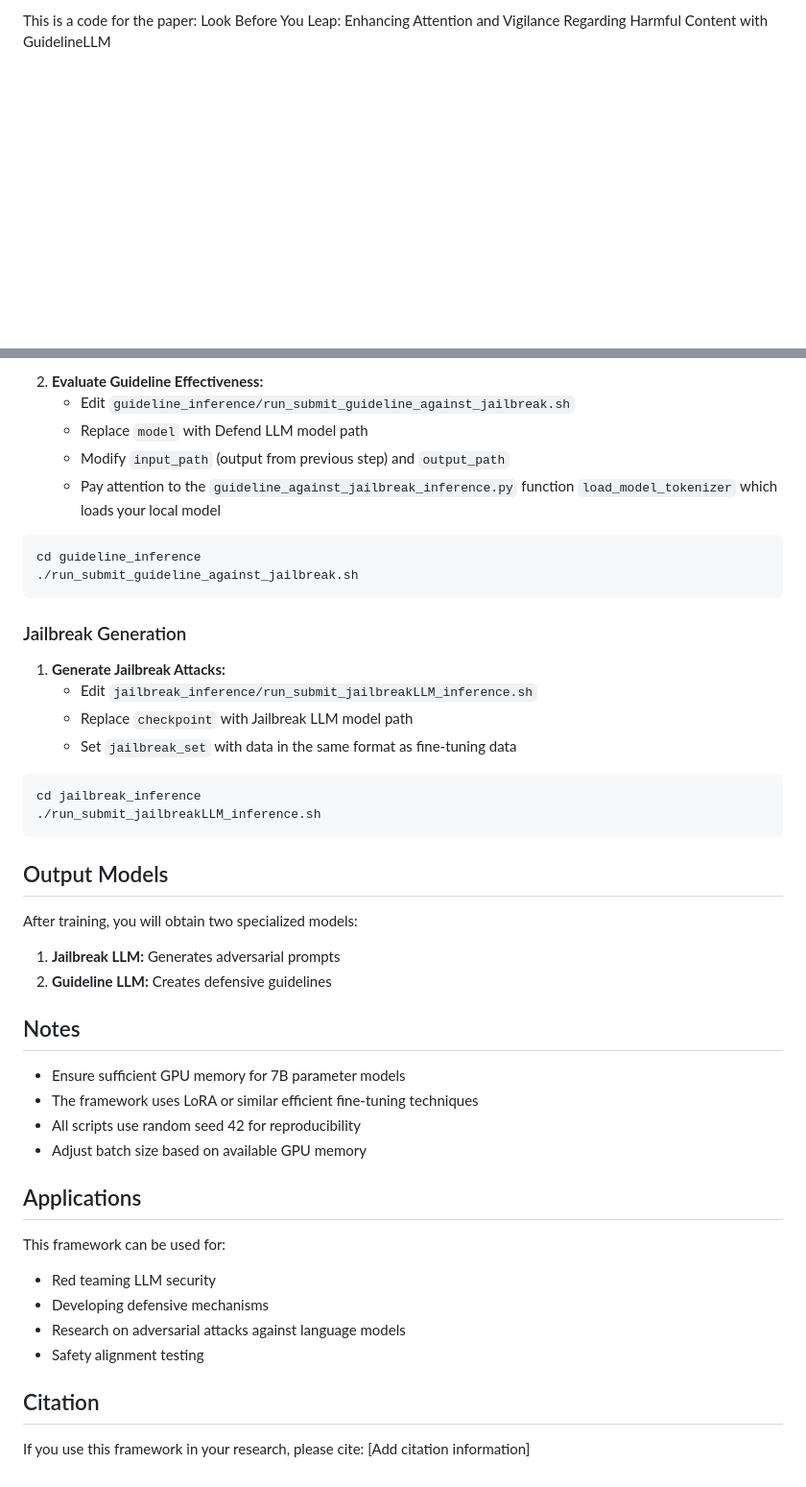
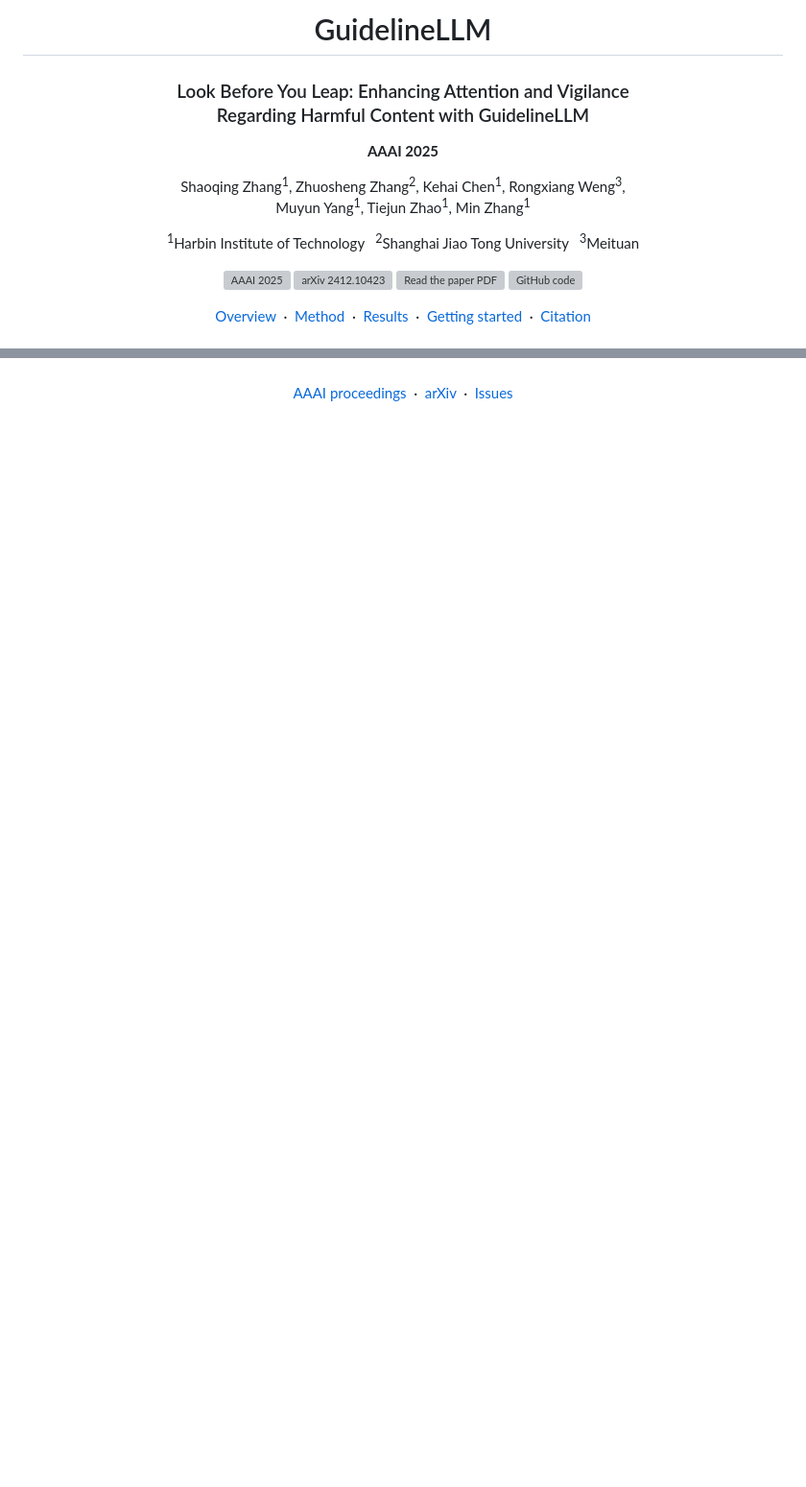
Before and after one commit to sqzhang-lazy/GuidelineLLM, a Markdown page: README.md, 2 parts joined by grey strips. Shown at 96% size. GitHub-like rendering; blank space fills up the shorter version; grey boxes are pictures that could not be loaded.

````diff
--- a/README.md
+++ b/README.md
@@ -2,3 +2,33 @@
 
-This is a code for the paper: Look Before You Leap: Enhancing Attention and Vigilance Regarding Harmful Content with GuidelineLLM
+<h1>GuidelineLLM</h1>
 
+<h3>Look Before You Leap: Enhancing Attention and Vigilance<br>Regarding Harmful Content with GuidelineLLM</h3>
+
+<p><strong>AAAI 2025</strong></p>
+
+<p>
+  Shaoqing Zhang<sup>1</sup>, Zhuosheng Zhang<sup>2</sup>, Kehai Chen<sup>1</sup>, Rongxiang Weng<sup>3</sup>,<br>
+  Muyun Yang<sup>1</sup>, Tiejun Zhao<sup>1</sup>, Min Zhang<sup>1</sup>
+</p>
+
+<p>
+  <sup>1</sup>Harbin Institute of Technology &nbsp;
+  <sup>2</sup>Shanghai Jiao Tong University &nbsp;
+  <sup>3</sup>Meituan
+</p>
+
+<p>
+  <a href="https://ojs.aaai.org/index.php/AAAI/article/view/34784"><img src="assets/badges/aaai-2025.svg" alt="AAAI 2025"></a>
+  <a href="https://arxiv.org/abs/2412.10423"><img src="assets/badges/arxiv.svg" alt="arXiv 2412.10423"></a>
+  <a href="https://arxiv.org/pdf/2412.10423"><img src="assets/badges/paper.svg" alt="Read the paper PDF"></a>
+  <a href="https://github.com/sqzhang-lazy/GuidelineLLM"><img src="assets/badges/code.svg" alt="GitHub code"></a>
+</p>
+
+<p>
+  <a href="#overview">Overview</a> &nbsp;·&nbsp;
+  <a href="#method">Method</a> &nbsp;·&nbsp;
+  <a href="#results">Results</a> &nbsp;·&nbsp;
+  <a href="#getting-started">Getting started</a> &nbsp;·&nbsp;
+  <a href="#citation">Citation</a>
+</p>
+
@@ -122,50 +123,5 @@ cd guideline_inference
-2. **Evaluate Guideline Effectiveness:**
-   - Edit `guideline_inference/run_submit_guideline_against_jailbreak.sh`
-   - Replace `model` with Defend LLM model path
-   - Modify `input_path` (output from previous step) and `output_path`
-   - Pay attention to the `guideline_against_jailbreak_inference.py` function `load_model_tokenizer` which loads your local model
-
-```bash
-cd guideline_inference
-./run_submit_guideline_against_jailbreak.sh
-```
-
-### Jailbreak Generation
-
-1. **Generate Jailbreak Attacks:**
-   - Edit `jailbreak_inference/run_submit_jailbreakLLM_inference.sh`
-   - Replace `checkpoint` with Jailbreak LLM model path
-   - Set `jailbreak_set` with data in the same format as fine-tuning data
-
-```bash
-cd jailbreak_inference
-./run_submit_jailbreakLLM_inference.sh
-```
-
-
-## Output Models
-
-After training, you will obtain two specialized models:
-1. **Jailbreak LLM:** Generates adversarial prompts
-2. **Guideline LLM:** Creates defensive guidelines
-
-## Notes
-
-- Ensure sufficient GPU memory for 7B parameter models
-- The framework uses LoRA or similar efficient fine-tuning techniques
-- All scripts use random seed 42 for reproducibility
-- Adjust batch size based on available GPU memory
-
-## Applications
-
-This framework can be used for:
-- Red teaming LLM security
-- Developing defensive mechanisms
-- Research on adversarial attacks against language models
-- Safety alignment testing
-
-
-## Citation
-
-If you use this framework in your research, please cite:
-[Add citation information]
+<p align="center">
+  <a href="https://ojs.aaai.org/index.php/AAAI/article/view/34784">AAAI proceedings</a> &nbsp;·&nbsp;
+  <a href="https://arxiv.org/abs/2412.10423">arXiv</a> &nbsp;·&nbsp;
+  <a href="https://github.com/sqzhang-lazy/GuidelineLLM/issues">Issues</a>
+</p>
````
Also changed, not shown: other parts of README.md (+76 -105 lines), assets/README.md (added, +18 -0 lines), assets/figures/defense-overview.png (added), assets/figures/training-framework.png (added), 4 other files.
